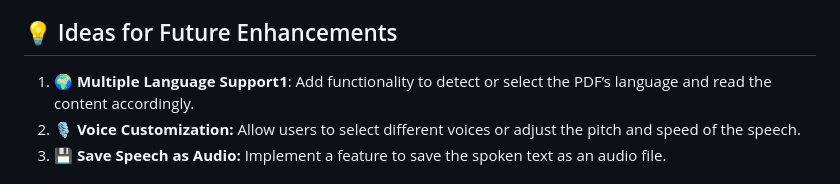
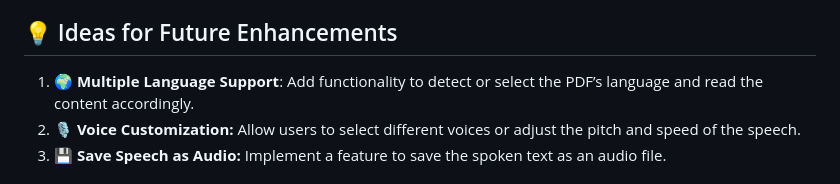
Before and after one commit to Shazyy15/PDF-to-Audio-Book, a Markdown page: README.md, the part around the change. Rendered like a GitHub page.

```diff
--- a/README.md
+++ b/README.md
@@ -63,7 +63,7 @@ Microsoft Edge
 ❗ Note: Some features might not work perfectly in Safari due to limited support for the Web Speech API.
 
 ## 💡 Ideas for Future Enhancements
-1. **🌍 Multiple Language Support1**: Add functionality to detect or select the PDF’s language and read the content accordingly.
+1. **🌍 Multiple Language Support**: Add functionality to detect or select the PDF’s language and read the content accordingly.
 2. **🎙️ Voice Customization:** Allow users to select different voices or adjust the pitch and speed of the speech.
 3. **💾 Save Speech as Audio:** Implement a feature to save the spoken text as an audio file.
 ## 👨‍💻 Developer
```
